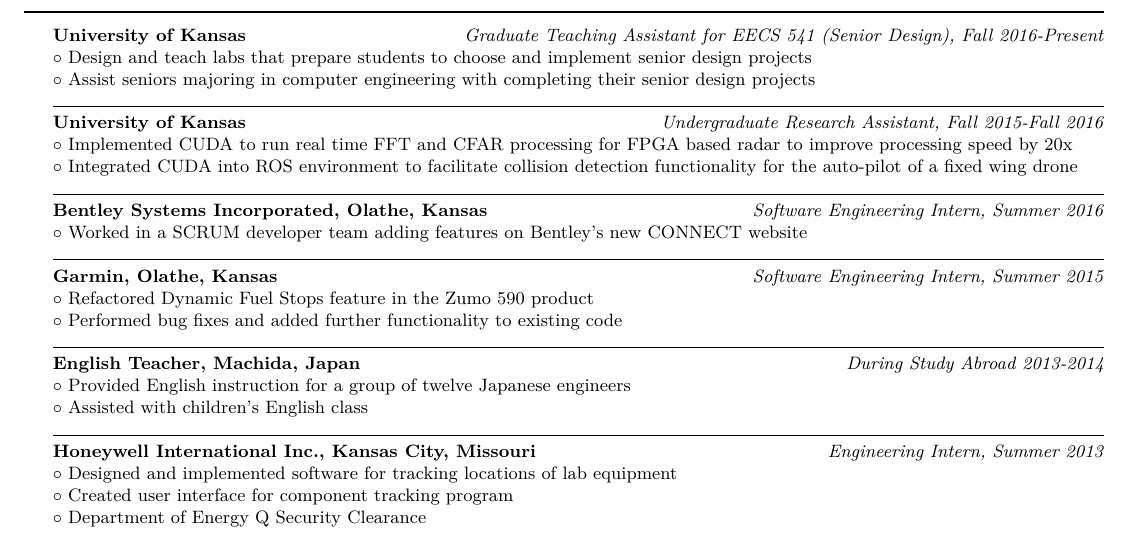
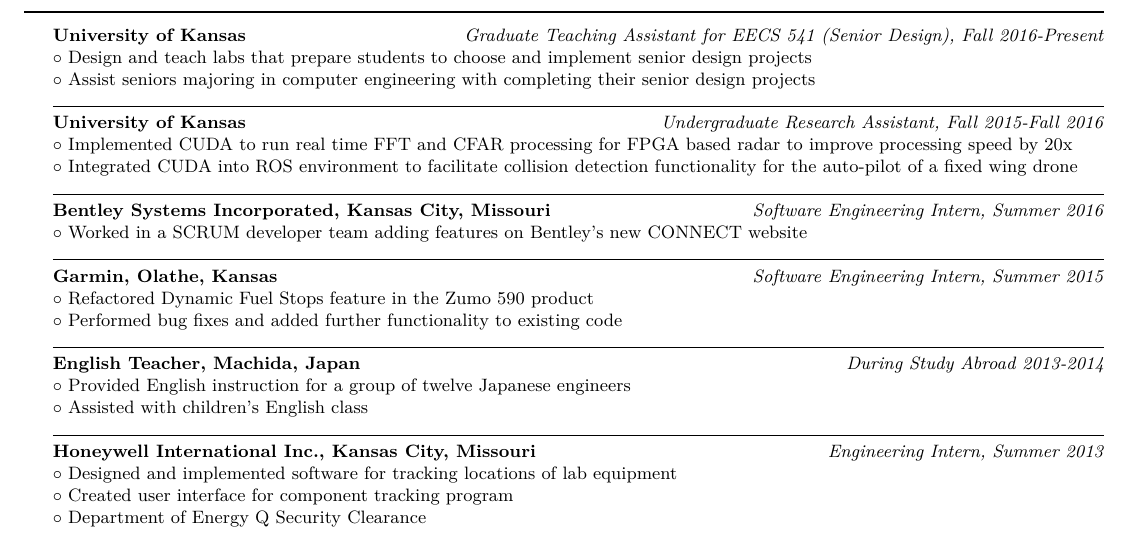
Before and after one commit to elisemmc/Resume, a LaTeX CV (Resume.tex): part of page 1 of 2, cut so that both start at the same text. Compiled offline with XeLaTeX; a missing font is replaced by an installed copy or a similar font.

Commit message:
fixed Bentley's location information

```diff
--- a/Resume.tex
+++ b/Resume.tex
@@ -84,7 +84,7 @@
 $\circ$ Implemented CUDA to run real time FFT and CFAR processing for FPGA based radar to improve processing speed by 20x\\
 $\circ$ Integrated CUDA into ROS environment to facilitate collision detection functionality for the auto-pilot of a fixed wing drone\\
 \rule{7.3in}{0.5pt}\\
-\textbf{Bentley Systems Incorporated, Olathe, Kansas} \hfill \textit{Software Engineering Intern, Summer 2016}\\
+\textbf{Bentley Systems Incorporated, Kansas City, Missouri} \hfill \textit{Software Engineering Intern, Summer 2016}\\
 $\circ$ Worked in a SCRUM developer team adding features on Bentley's new CONNECT website\\
 \rule{7.3in}{0.5pt}\\
 \textbf{Garmin, Olathe, Kansas} \hfill \textit{Software Engineering Intern, Summer 2015}\\
```
Also changed, not shown: Resume.pdf, 2 other files.
